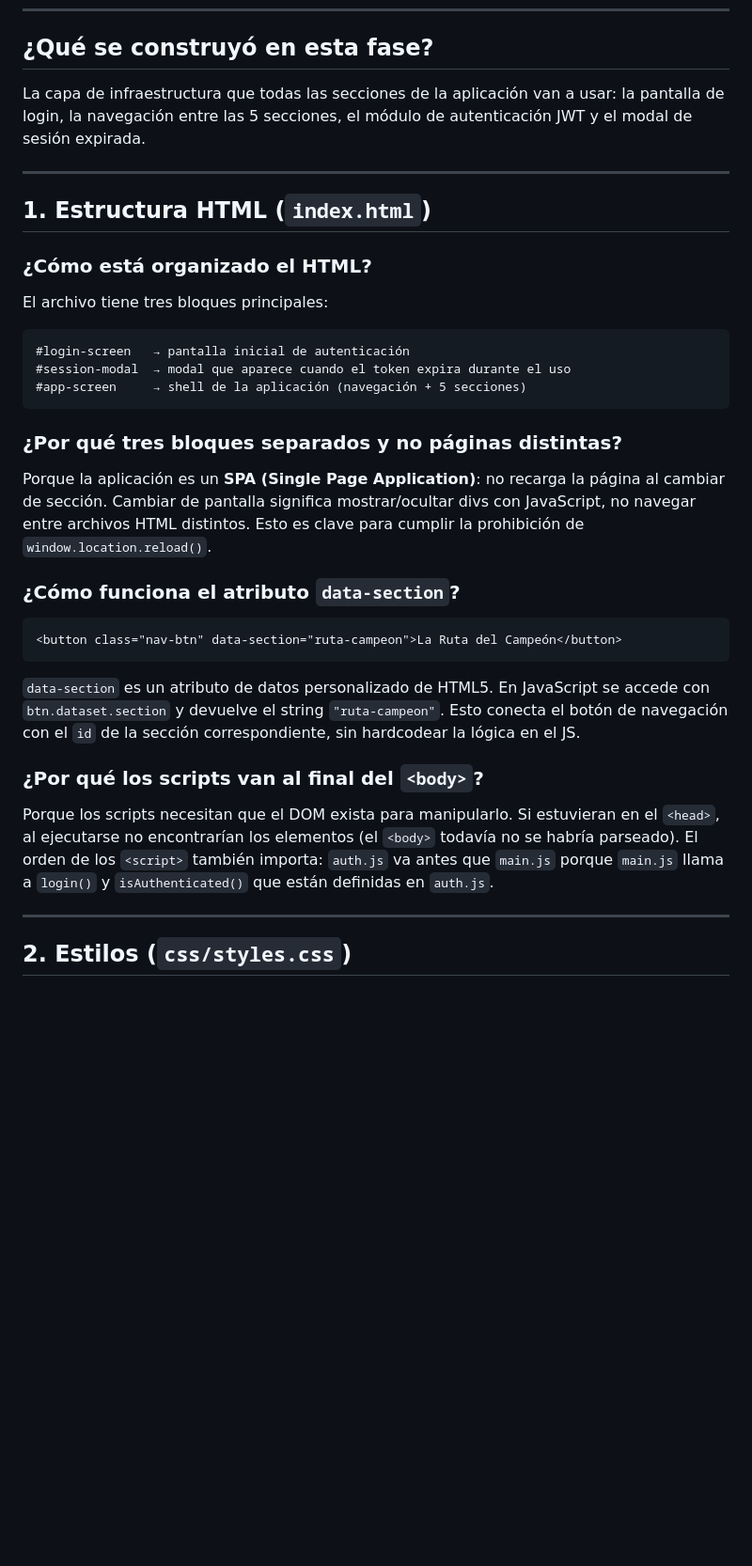
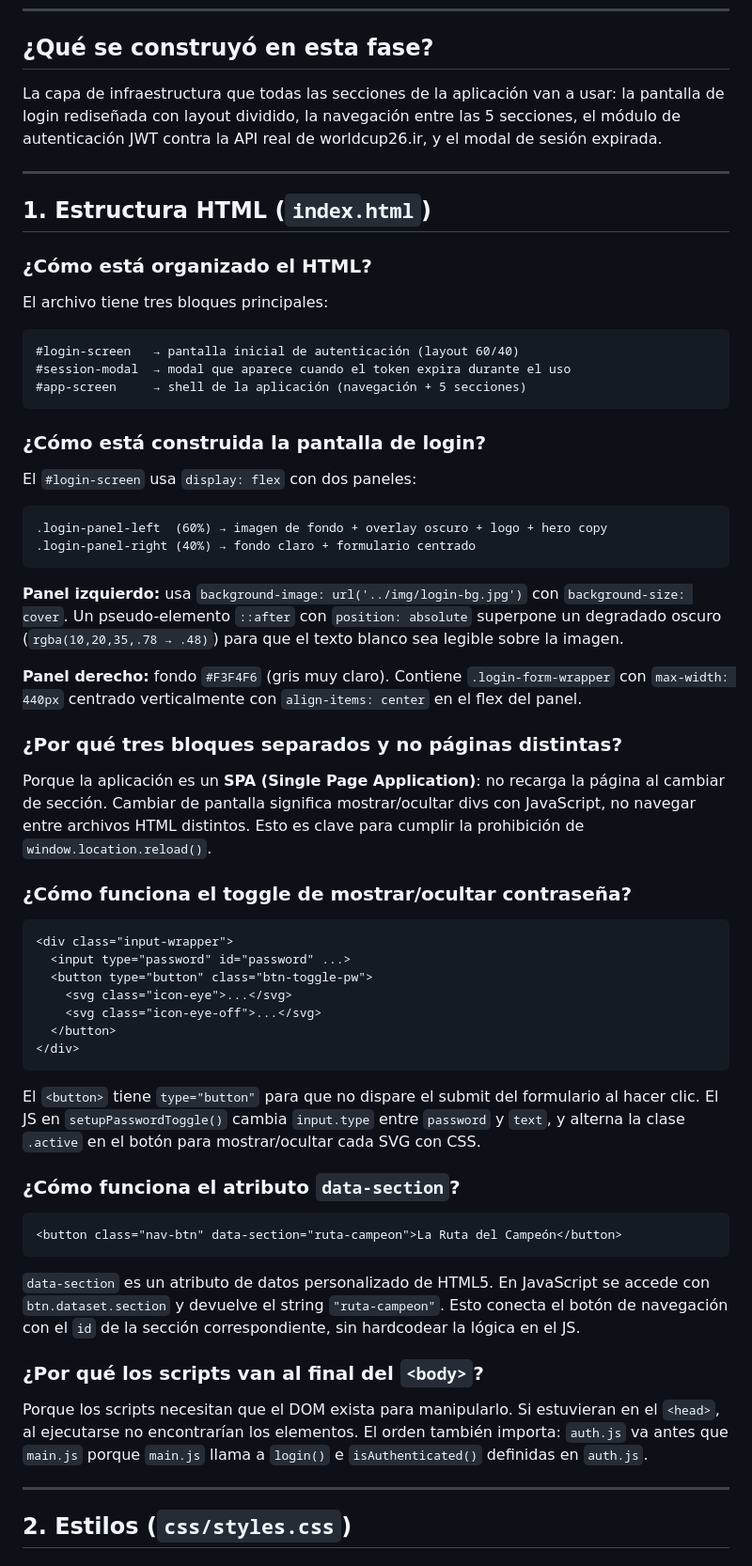
Before and after one commit to JoselynSegura/laboratorio-dos, a Markdown page: docs/estudio.md, the part around one of its changes. Shown at 94% size. GitHub-like rendering; blank space fills up the shorter version.

````diff
--- a/docs/estudio.md
+++ b/docs/estudio.md
@@ -4,7 +4,7 @@
 
 ## ¿Qué se construyó en esta fase?
 
-La capa de infraestructura que todas las secciones de la aplicación van a usar: la pantalla de login, la navegación entre las 5 secciones, el módulo de autenticación JWT y el modal de sesión expirada.
+La capa de infraestructura que todas las secciones de la aplicación van a usar: la pantalla de login rediseñada con layout dividido, la navegación entre las 5 secciones, el módulo de autenticación JWT contra la API real de worldcup26.ir, y el modal de sesión expirada.
 
 ---
 
@@ -15,14 +15,41 @@ La capa de infraestructura que todas las secciones de la aplicación van a usar:
 El archivo tiene tres bloques principales:
 
 ```
-#login-screen   → pantalla inicial de autenticación
+#login-screen   → pantalla inicial de autenticación (layout 60/40)
 #session-modal  → modal que aparece cuando el token expira durante el uso
 #app-screen     → shell de la aplicación (navegación + 5 secciones)
 ```
 
+### ¿Cómo está construida la pantalla de login?
+
+El `#login-screen` usa `display: flex` con dos paneles:
+
+```
+.login-panel-left  (60%) → imagen de fondo + overlay oscuro + logo + hero copy
+.login-panel-right (40%) → fondo claro + formulario centrado
+```
+
+**Panel izquierdo:** usa `background-image: url('../img/login-bg.jpg')` con `background-size: cover`. Un pseudo-elemento `::after` con `position: absolute` superpone un degradado oscuro (`rgba(10,20,35,.78 → .48)`) para que el texto blanco sea legible sobre la imagen.
+
+**Panel derecho:** fondo `#F3F4F6` (gris muy claro). Contiene `.login-form-wrapper` con `max-width: 440px` centrado verticalmente con `align-items: center` en el flex del panel.
+
 ### ¿Por qué tres bloques separados y no páginas distintas?
 
 Porque la aplicación es un **SPA (Single Page Application)**: no recarga la página al cambiar de sección. Cambiar de pantalla significa mostrar/ocultar divs con JavaScript, no navegar entre archivos HTML distintos. Esto es clave para cumplir la prohibición de `window.location.reload()`.
+
+### ¿Cómo funciona el toggle de mostrar/ocultar contraseña?
+
+```html
+<div class="input-wrapper">
+  <input type="password" id="password" ...>
+  <button type="button" class="btn-toggle-pw">
+    <svg class="icon-eye">...</svg>
+    <svg class="icon-eye-off">...</svg>
+  </button>
+</div>
+```
+
+El `<button>` tiene `type="button"` para que no dispare el submit del formulario al hacer clic. El JS en `setupPasswordToggle()` cambia `input.type` entre `password` y `text`, y alterna la clase `.active` en el botón para mostrar/ocultar cada SVG con CSS.
 
 ### ¿Cómo funciona el atributo `data-section`?
 
@@ -34,7 +61,7 @@ Porque la aplicación es un **SPA (Single Page Application)**: no recarga la pá
 
 ### ¿Por qué los scripts van al final del `<body>`?
 
-Porque los scripts necesitan que el DOM exista para manipularlo. Si estuvieran en el `<head>`, al ejecutarse no encontrarían los elementos (el `<body>` todavía no se habría parseado). El orden de los `<script>` también importa: `auth.js` va antes que `main.js` porque `main.js` llama a `login()` y `isAuthenticated()` que están definidas en `auth.js`.
+Porque los scripts necesitan que el DOM exista para manipularlo. Si estuvieran en el `<head>`, al ejecutarse no encontrarían los elementos. El orden también importa: `auth.js` va antes que `main.js` porque `main.js` llama a `login()` e `isAuthenticated()` definidas en `auth.js`.
 
 ---
 
````
Also changed, not shown: other parts of docs/estudio.md (+92 -37 lines).
